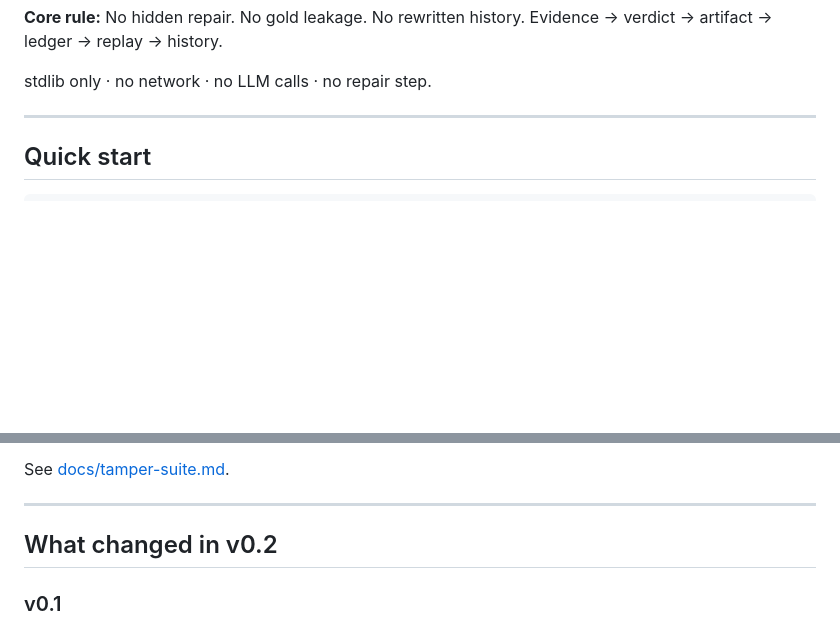
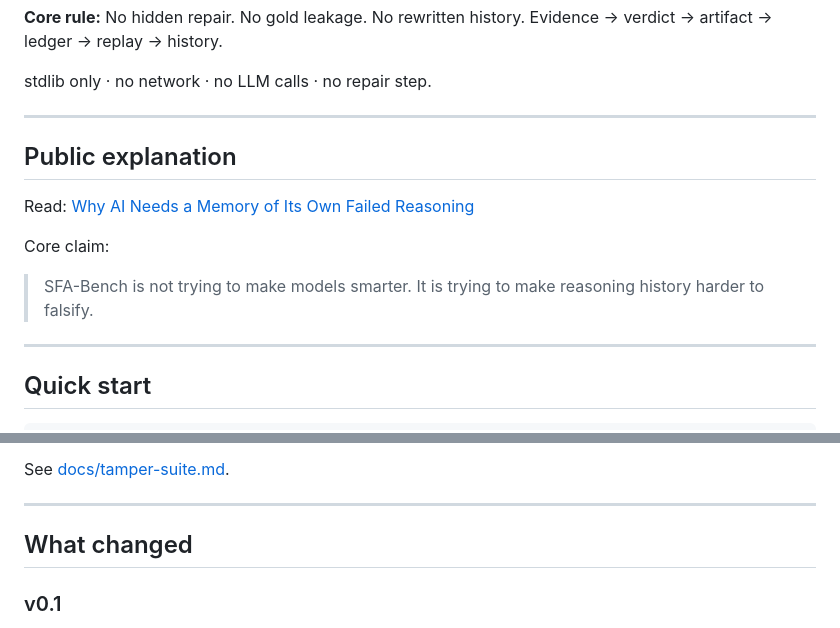
Before and after one commit to iotaverbum-core/sfa-bench, a Markdown page: README.md, 2 parts joined by grey strips. Drawn GitHub-style; blank space fills up the shorter version.

```diff
--- a/README.md
+++ b/README.md
@@ -19,6 +21,16 @@ when it recurred, whether it declined, and whether it went extinct.
 Evidence → verdict → artifact → ledger → replay → history.
 
 stdlib only · no network · no LLM calls · no repair step.
+
+---
+
+## Public explanation
+
+Read: [Why AI Needs a Memory of Its Own Failed Reasoning](docs/why-ai-needs-failure-memory.md)
+
+Core claim:
+
+> SFA-Bench is not trying to make models smarter. It is trying to make reasoning history harder to falsify.
 
 ---
 
@@ -58,7 +70,7 @@ See [docs/tamper-suite.md](docs/tamper-suite.md).
 
 ---
 
-## What changed in v0.2
+## What changed
 
 ### v0.1
 
```
Also changed, not shown: other parts of README.md (+26 -3 lines).
